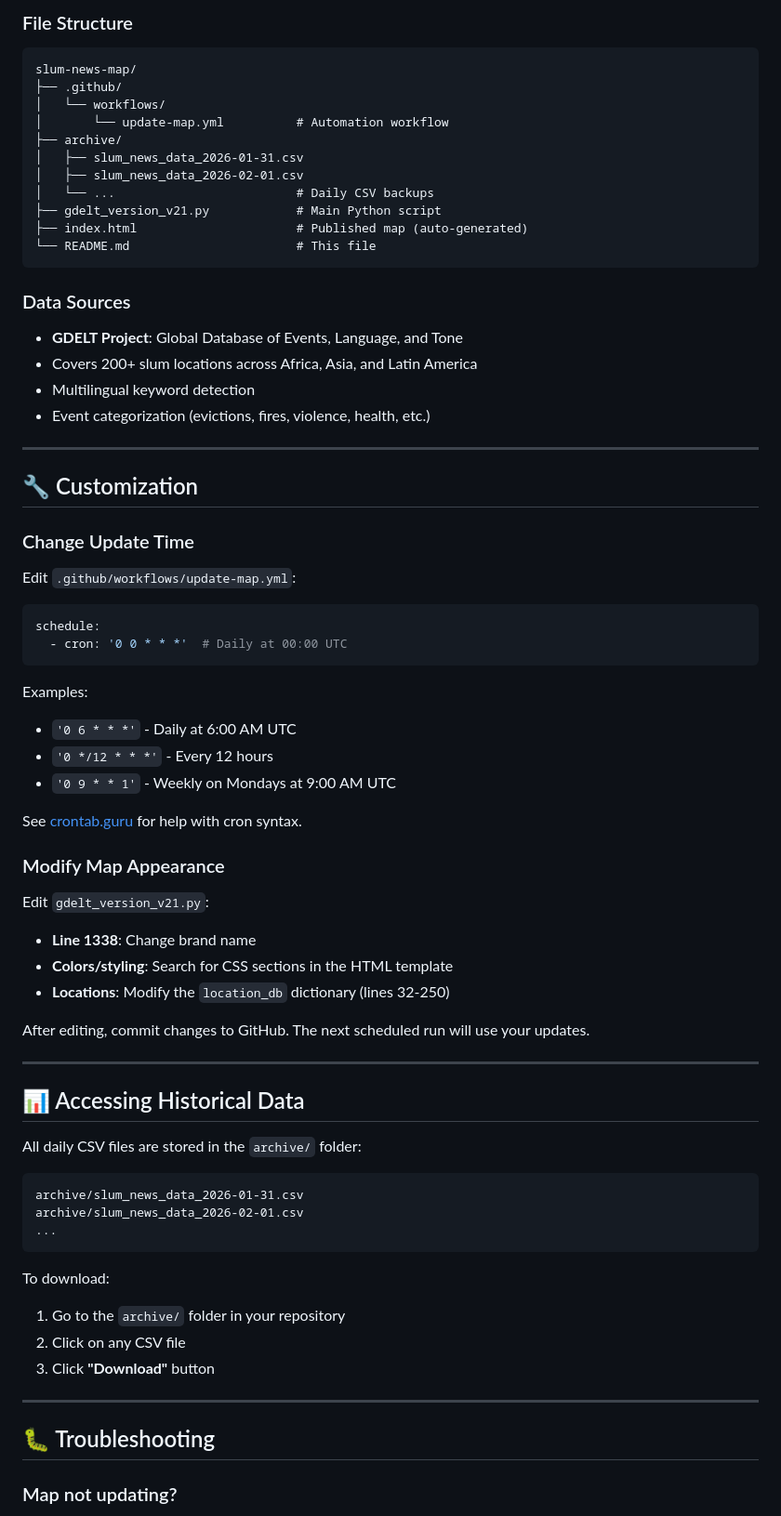
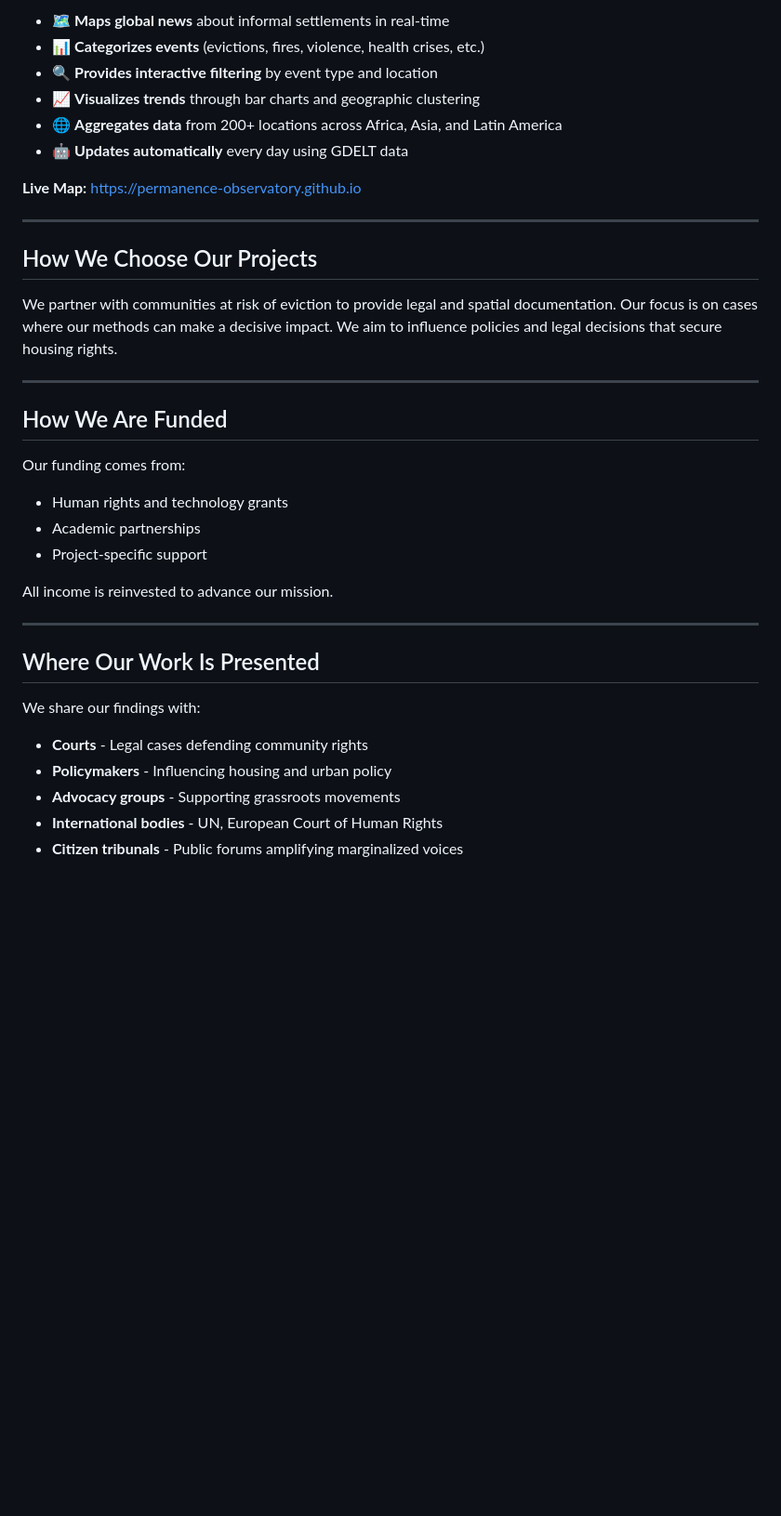
Before and after one commit to permanence-observatory/permanence-observatory.github.io, a Markdown page: README.md, the part around one of its changes. Shown at 93% size. Drawn GitHub-style; blank space fills up the shorter version.

````diff
--- a/README.md
+++ b/README.md
@@ -77,76 +37,38 @@ The map updates automatically **every day at midnight UTC** (00:00).
 
-### File Structure
+- 🗺️ **Maps global news** about informal settlements in real-time
+- 📊 **Categorizes events** (evictions, fires, violence, health crises, etc.)
+- 🔍 **Provides interactive filtering** by event type and location
+- 📈 **Visualizes trends** through bar charts and geographic clustering
+- 🌐 **Aggregates data** from 200+ locations across Africa, Asia, and Latin America
+- 🤖 **Updates automatically** every day using GDELT data
 
-```
-slum-news-map/
-├── .github/
-│   └── workflows/
-│       └── update-map.yml          # Automation workflow
-├── archive/
-│   ├── slum_news_data_2026-01-31.csv
-│   ├── slum_news_data_2026-02-01.csv
-│   └── ...                         # Daily CSV backups
-├── gdelt_version_v21.py            # Main Python script
-├── index.html                      # Published map (auto-generated)
-└── README.md                       # This file
-```
-
-### Data Sources
-
-- **GDELT Project**: Global Database of Events, Language, and Tone
-- Covers 200+ slum locations across Africa, Asia, and Latin America
-- Multilingual keyword detection
-- Event categorization (evictions, fires, violence, health, etc.)
+**Live Map:** [https://permanence-observatory.github.io](https://permanence-observatory.github.io)
 
 ---
 
-## 🔧 Customization
+## How We Choose Our Projects
 
-### Change Update Time
-
-Edit `.github/workflows/update-map.yml`:
-
-```yaml
-schedule:
-  - cron: '0 0 * * *'  # Daily at 00:00 UTC
-```
-
-Examples:
-- `'0 6 * * *'` - Daily at 6:00 AM UTC
-- `'0 */12 * * *'` - Every 12 hours
-- `'0 9 * * 1'` - Weekly on Mondays at 9:00 AM UTC
-
-See [crontab.guru](https://crontab.guru) for help with cron syntax.
-
-### Modify Map Appearance
-
-Edit `gdelt_version_v21.py`:
-- **Line 1338**: Change brand name
-- **Colors/styling**: Search for CSS sections in the HTML template
-- **Locations**: Modify the `location_db` dictionary (lines 32-250)
-
-After editing, commit changes to GitHub. The next scheduled run will use your updates.
+We partner with communities at risk of eviction to provide legal and spatial documentation. Our focus is on cases where our methods can make a decisive impact. We aim to influence policies and legal decisions that secure housing rights.
 
 ---
 
-## 📊 Accessing Historical Data
+## How We Are Funded
 
-All daily CSV files are stored in the `archive/` folder:
+Our funding comes from:
+- Human rights and technology grants
+- Academic partnerships
+- Project-specific support
 
-```
-archive/slum_news_data_2026-01-31.csv
-archive/slum_news_data_2026-02-01.csv
-...
-```
-
-To download:
-1. Go to the `archive/` folder in your repository
-2. Click on any CSV file
-3. Click **"Download"** button
+All income is reinvested to advance our mission.
 
 ---
 
-## 🐛 Troubleshooting
+## Where Our Work Is Presented
 
-### Map not updating?
+We share our findings with:
+- **Courts** - Legal cases defending community rights
+- **Policymakers** - Influencing housing and urban policy
+- **Advocacy groups** - Supporting grassroots movements
+- **International bodies** - UN, European Court of Human Rights
+- **Citizen tribunals** - Public forums amplifying marginalized voices
 
````
Also changed, not shown: other parts of README.md (+98 -93 lines).
